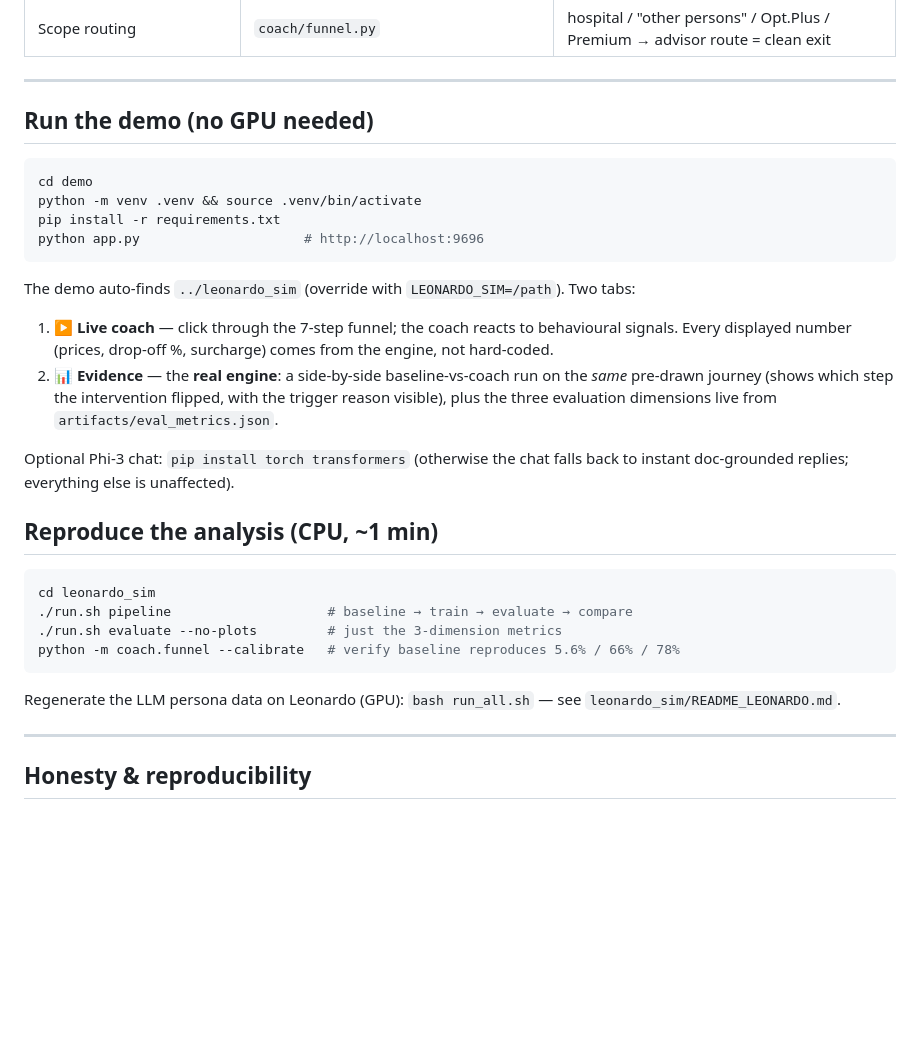
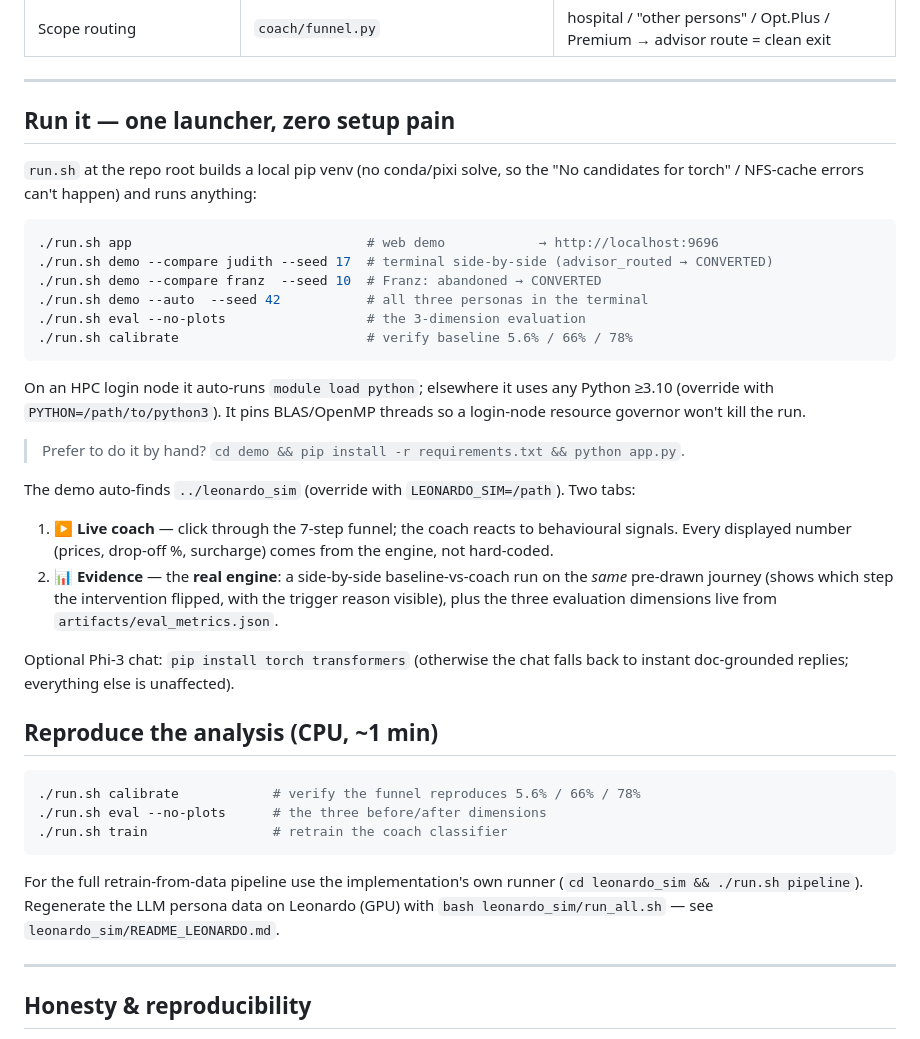
Before and after one commit to ValGSgit/ZeroOneHack-PromptCorn-Sub, a Markdown page: README.md, the part around the change. GitHub-like rendering; blank space fills up the shorter version.

````diff
--- a/README.md
+++ b/README.md
@@ -227,14 +227,25 @@ stayed). It fires on real abandonment moments, not randomly.
 
 ---
 
-## Run the demo (no GPU needed)
+## Run it — one launcher, zero setup pain
+
+`run.sh` at the repo root builds a local pip venv (no conda/pixi solve, so the
+"No candidates for torch" / NFS-cache errors can't happen) and runs anything:
 
 ```bash
-cd demo
-python -m venv .venv && source .venv/bin/activate
-pip install -r requirements.txt
-python app.py                     # http://localhost:9696
+./run.sh app                              # web demo            → http://localhost:9696
+./run.sh demo --compare judith --seed 17  # terminal side-by-side (advisor_routed → CONVERTED)
+./run.sh demo --compare franz  --seed 10  # Franz: abandoned → CONVERTED
+./run.sh demo --auto  --seed 42           # all three personas in the terminal
+./run.sh eval --no-plots                  # the 3-dimension evaluation
+./run.sh calibrate                        # verify baseline 5.6% / 66% / 78%
 ```
+
+On an HPC login node it auto-runs `module load python`; elsewhere it uses any
+Python ≥3.10 (override with `PYTHON=/path/to/python3`). It pins BLAS/OpenMP
+threads so a login-node resource governor won't kill the run.
+
+> Prefer to do it by hand? `cd demo && pip install -r requirements.txt && python app.py`.
 
 The demo auto-finds `../leonardo_sim` (override with `LEONARDO_SIM=/path`). Two tabs:
 
@@ -252,13 +263,14 @@ back to instant doc-grounded replies; everything else is unaffected).
 ## Reproduce the analysis (CPU, ~1 min)
 
 ```bash
-cd leonardo_sim
-./run.sh pipeline                    # baseline → train → evaluate → compare
-./run.sh evaluate --no-plots         # just the 3-dimension metrics
-python -m coach.funnel --calibrate   # verify baseline reproduces 5.6% / 66% / 78%
+./run.sh calibrate            # verify the funnel reproduces 5.6% / 66% / 78%
+./run.sh eval --no-plots      # the three before/after dimensions
+./run.sh train                # retrain the coach classifier
 ```
 
-Regenerate the LLM persona data on Leonardo (GPU): `bash run_all.sh` — see
+For the full retrain-from-data pipeline use the implementation's own runner
+(`cd leonardo_sim && ./run.sh pipeline`). Regenerate the LLM persona data on
+Leonardo (GPU) with `bash leonardo_sim/run_all.sh` — see
 `leonardo_sim/README_LEONARDO.md`.
 
 ---
````
